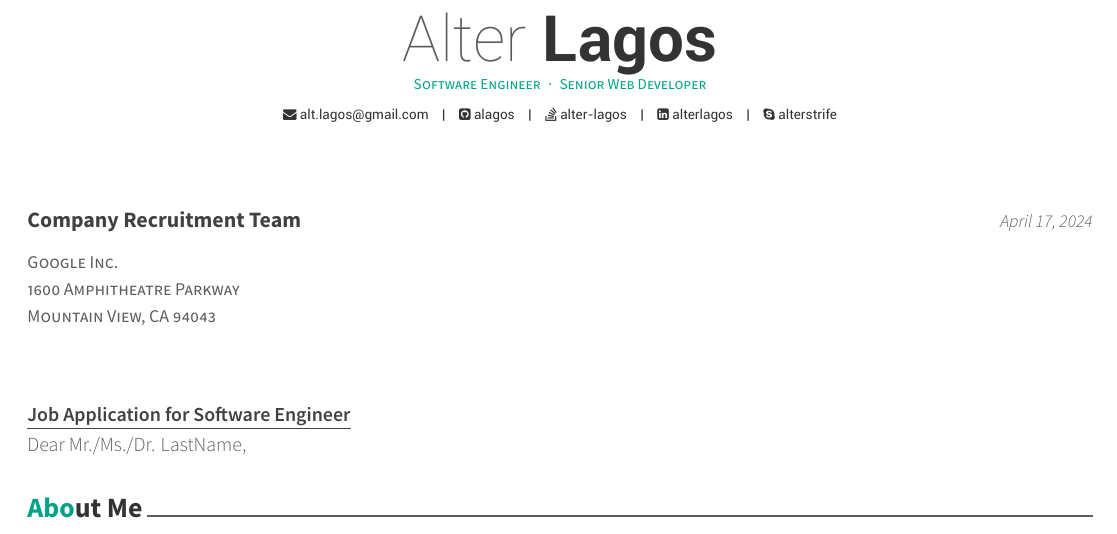
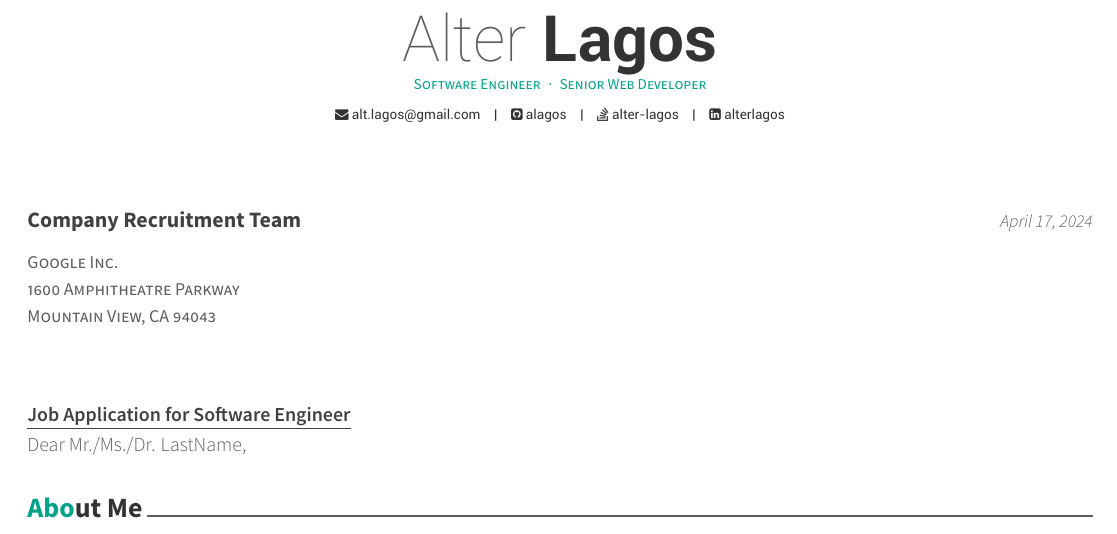
Before and after one commit to alagos/resume, a LaTeX CV (coverletter.tex, which reads common/personal.tex): part of the page, cut so that both start at the same text. Compiled offline with XeLaTeX.

Commit message:
Update personal info

```diff
--- a/common/personal.tex
+++ b/common/personal.tex
@@ -11,9 +11,9 @@
 % \homepage{alagos.github.io}
 \github{alagos}
 \linkedin{alterlagos}
-\stackoverflow{story/895789}{alter-lagos}
+\stackoverflow{895789}{alter-lagos}
 % \twitter{}
-\skype{alterstrife}
+% \skype{alterstrife}
 % \reddit{reddit-id}
 % \extrainfo{extra informations}
 
```
